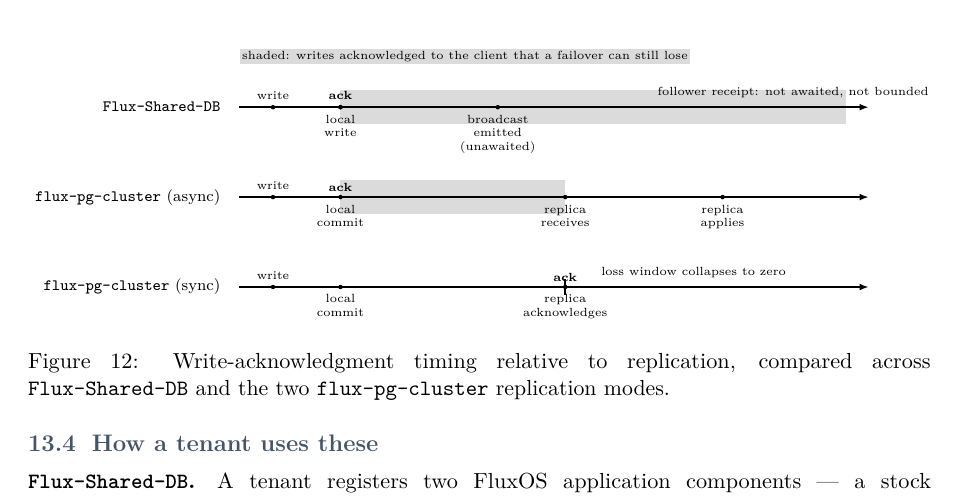
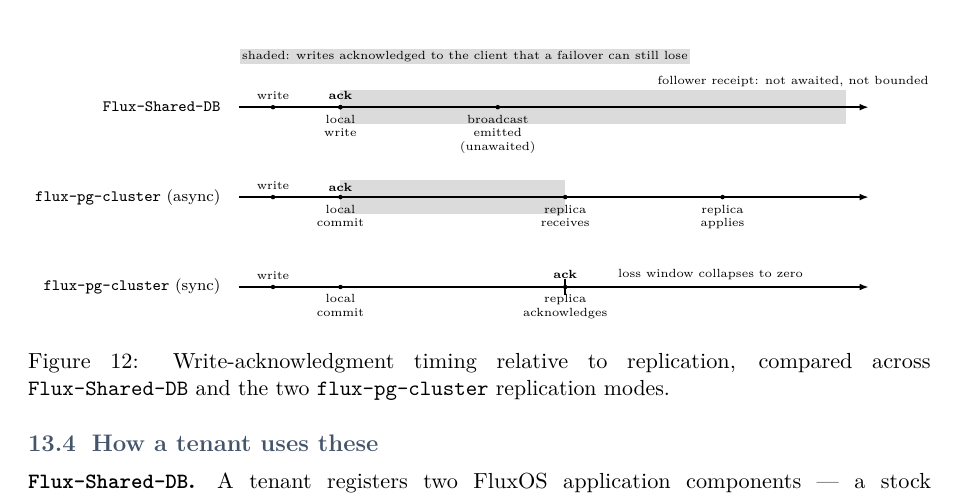
Before and after one commit to RunOnFlux/fluxwhitepaper, a LaTeX document (paper/main.tex, which reads paper/sections/13-managed-services.tex): part of page 129 of 400, cut so that both start at the same text. Compiled offline with pdfLaTeX.

Commit message:
Figure 12: draw order and label clearance

```diff
--- a/paper/sections/13-managed-services.tex
+++ b/paper/sections/13-managed-services.tex
@@ -319,11 +321,13 @@ rather than presenting both under a single ``managed database'' label.
   \node[nm] at (-2,5) {\texttt{flux-\allowbreak{}pg-\allowbreak{}cluster} (sync)};
   \node[ev] (w3)  at (6,5)  {}; \node[lbl, above=0.5mm of w3] {write};
   \node[ev] (c3)  at (18,5) {}; \node[lbl, below=0.5mm of c3] {local\\commit};
+  %% The collapsed loss window is drawn as a zero-width bar. It must be drawn BEFORE
+  %% the event dot and the label, or it paints over both -- which is what it did.
+  \draw[very thick] (58,3.6) -- (58,6.4);
   \node[ev] (r3)  at (58,5) {}; \node[lbl, below=0.5mm of r3] {replica\\acknowledges};
-  \node[lbl, above=0.5mm] at (58,5) {\textbf{ack}};
-  \draw[very thick] (58,3.6) -- (58,6.4);
+  \node[lbl] at (58,7.3) {\textbf{ack}};
   %% Same as the first timeline: 0.6 above a rule at y=5 still crosses the glyphs.
-  \node[lbl, anchor=west] at (64,7.6) {loss window collapses to zero};
+  \node[lbl, anchor=west] at (67,7.3) {loss window collapses to zero};
 
   \node[lbl, anchor=west, fill=black!14, inner sep=1.2pt] at (0,46)
     {shaded: writes acknowledged to the client that a failover can still lose};
```
Also changed, not shown: FluxWhitepaper.pdf, paper/sections/13-managed-services.tex (4 more changed lines).
